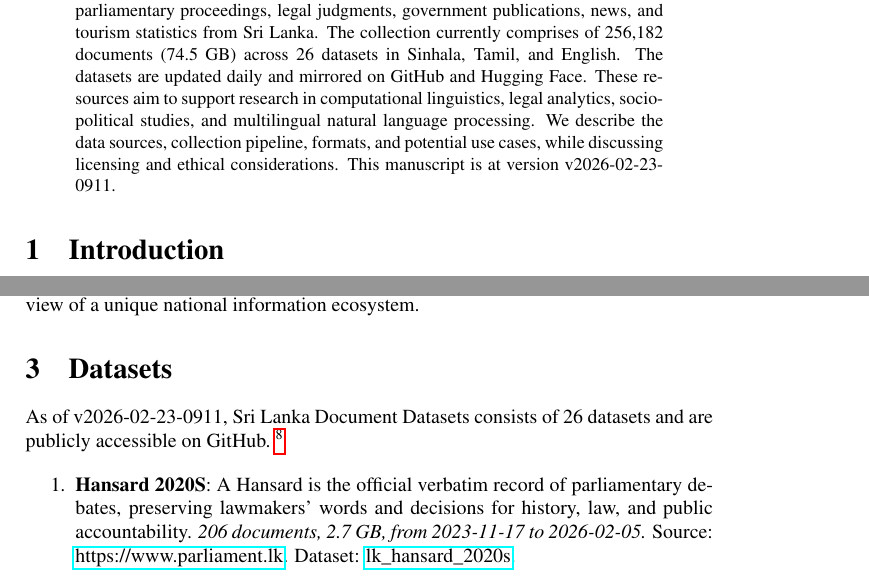
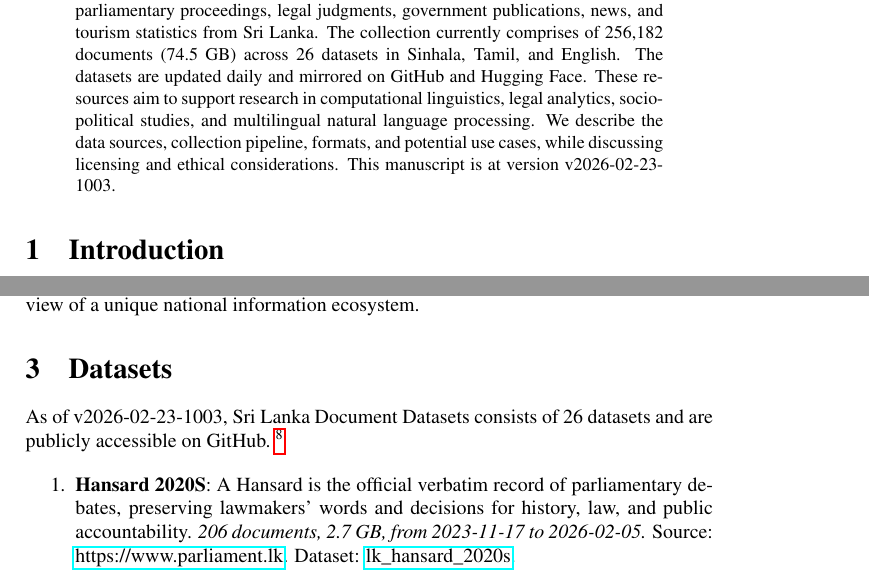
Before and after one commit to nuuuwan/lk_datasets, a LaTeX paper (latex/lk_datasets.tex): two parts of pages 1 and 2 of 7, joined at a grey line, cut so that both start at the same text. Compiled offline with pdfLaTeX; a LaTeX package or settings file that is missing is left out.

Commit message:
🤖 [build.yml] 2026-02-23-0433

```diff
--- a/latex/lk_datasets.tex
+++ b/latex/lk_datasets.tex
@@ -16,7 +16,7 @@
 \normalsize%
 \maketitle%
 \begin{abstract}%
-We present a collection of open, machine-readable document datasets covering parliamentary proceedings, legal judgments, government publications, news, and tourism statistics from Sri Lanka. The collection currently comprises of  256,182  documents (74.5 GB) across 26  datasets in Sinhala, Tamil, and English. The datasets are updated daily and mirrored on GitHub and Hugging Face. These resources aim to support research in computational linguistics, legal analytics, socio-political studies, and multilingual natural language processing. We describe the data sources, collection pipeline, formats, and potential use cases, while discussing licensing and ethical considerations. This manuscript is at version v2026-02-23-0911.%
+We present a collection of open, machine-readable document datasets covering parliamentary proceedings, legal judgments, government publications, news, and tourism statistics from Sri Lanka. The collection currently comprises of  256,182  documents (74.5 GB) across 26  datasets in Sinhala, Tamil, and English. The datasets are updated daily and mirrored on GitHub and Hugging Face. These resources aim to support research in computational linguistics, legal analytics, socio-political studies, and multilingual natural language processing. We describe the data sources, collection pipeline, formats, and potential use cases, while discussing licensing and ethical considerations. This manuscript is at version v2026-02-23-1003.%
 
 %
 \end{abstract}%
@@ -86,7 +86,7 @@ The Sri Lanka Document Datasets aim to fill this gap by aggregating diverse sour
 %
 \section{Datasets}%
 \label{sec:Datasets}%
-As of v2026-02-23-0911, Sri Lanka Document Datasets
+As of v2026-02-23-1003, Sri Lanka Document Datasets
   consists of 26 datasets
  and are publicly accessible on GitHub.%
 ~%
```
Also changed, not shown: README.md, latex/lk_datasets.pdf.
